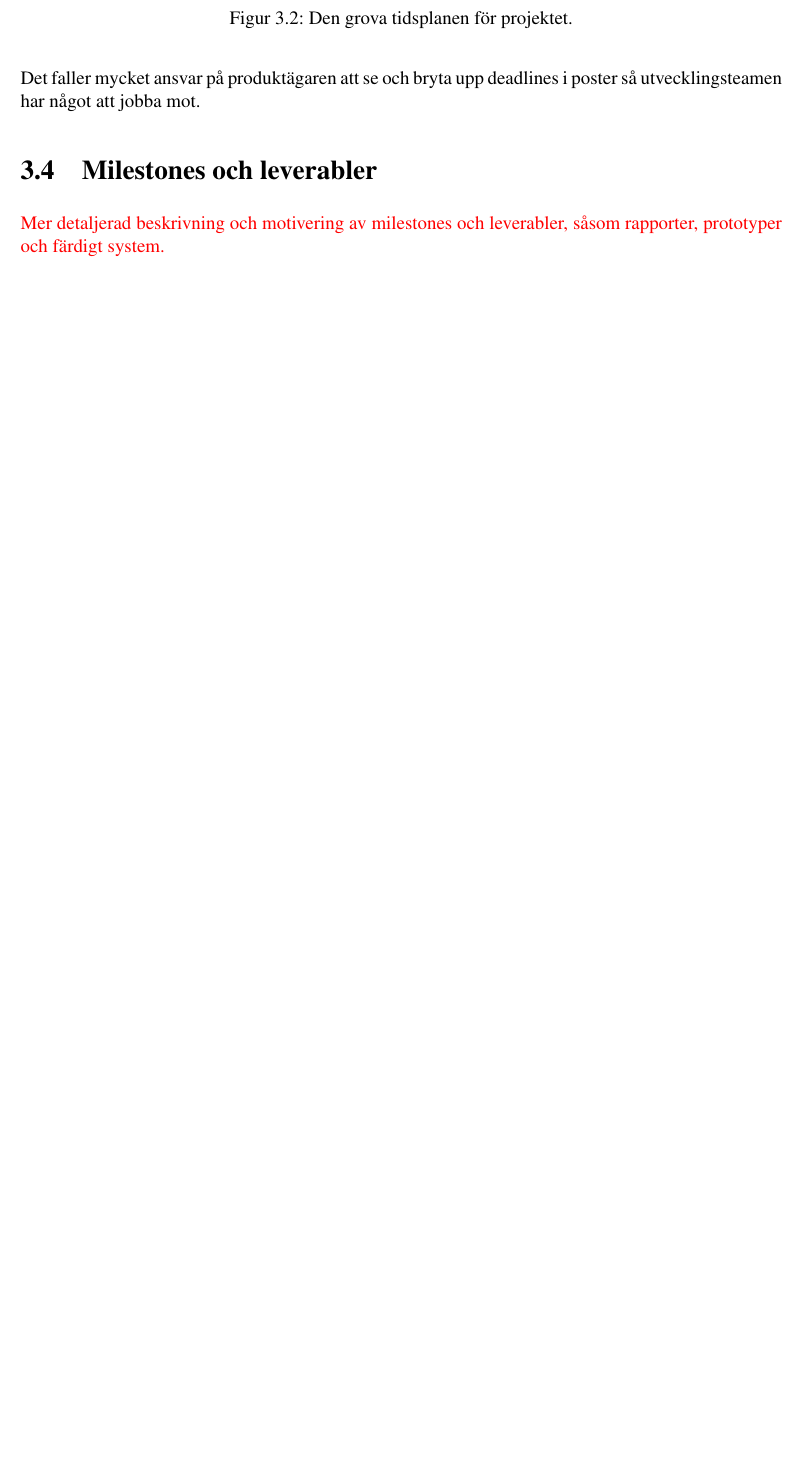
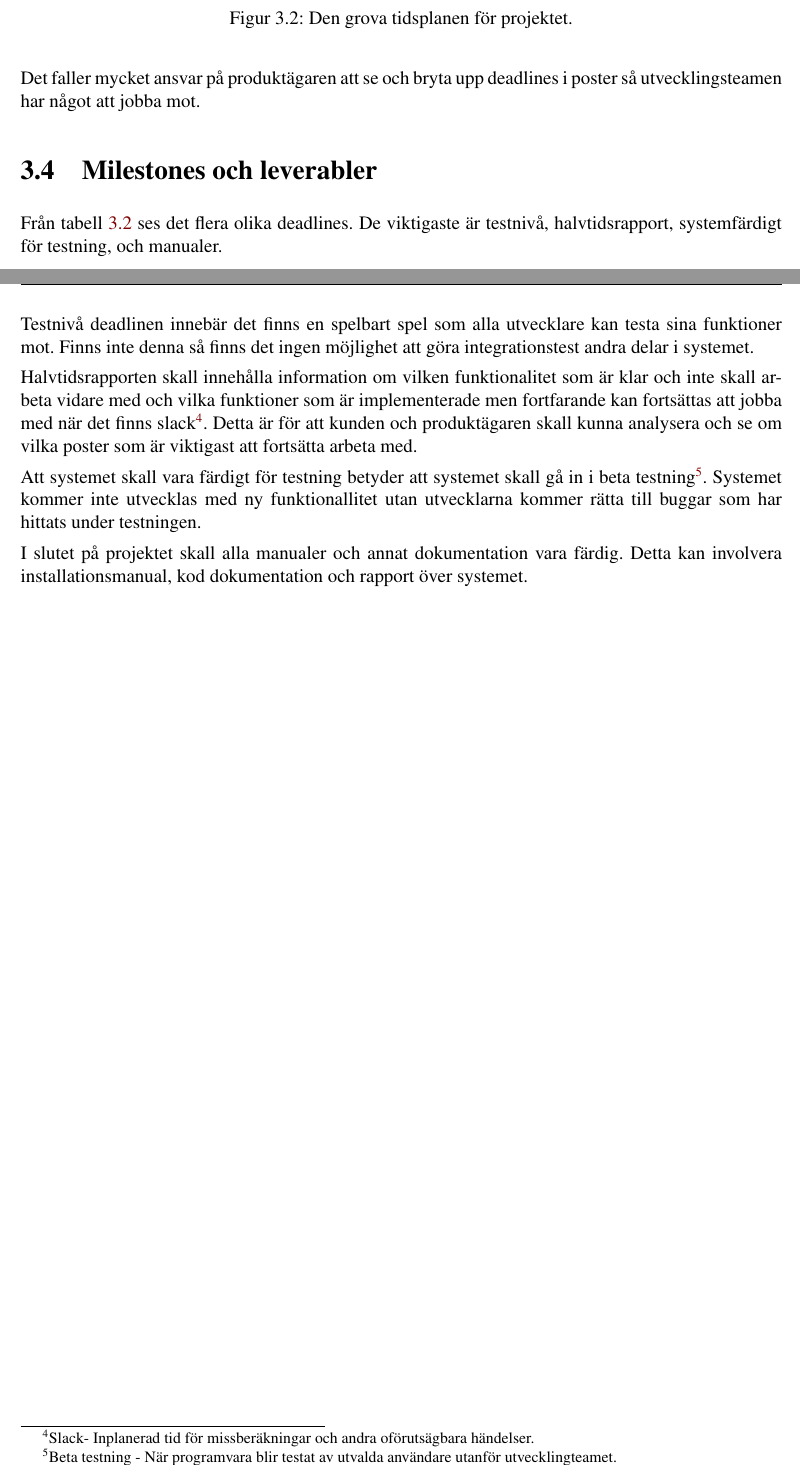
Before and after one commit to Olssdani/TNM094, a LaTeX book (Rapport/individuell rapport.tex): part of page 15 of 23 before the commit and two parts of pages 15 and 16 of 24 after it, the two joined at a grey line, cut so that both start at the same text, the shorter picture padded with empty space. Compiled offline with pdfLaTeX.

Commit message:
Skrivit lite mer och la till tabellhuvud på rätt ställe

```diff
--- a/Rapport/individuell rapport.tex
+++ b/Rapport/individuell rapport.tex
@@ -316,10 +316,15 @@ Det faller mycket ansvar på produktägaren att se och bryta upp deadlines i pos
 
 
 \section{Milestones och leverabler}
+ Från tabell \ref{fig:tidsplan} ses det flera olika deadlines. De viktigaste är testnivå, halvtidsrapport, systemfärdigt för testning, och manualer.
 
-\textcolor{red}{Mer detaljerad beskrivning och motivering av milestones och leverabler, såsom rapporter, prototyper
-och färdigt system.
-}
+ Testnivå deadlinen innebär det finns en spelbart spel som alla utvecklare kan testa sina funktioner mot. Finns inte denna så finns det ingen möjlighet att göra integrationstest andra delar i systemet.
+
+ Halvtidsrapporten skall innehålla information om vilken funktionalitet som är klar och inte skall arbeta vidare med och vilka funktioner som är implementerade men fortfarande kan fortsättas att jobba med när det finns slack\footnote{Slack- Inplanerad tid för missberäkningar och andra oförutsägbara händelser.}. Detta är för att kunden och produktägaren skall kunna analysera och se om vilka poster som är viktigast att fortsätta arbeta med.
+
+ Att systemet skall vara färdigt för testning betyder att systemet skall gå in i beta testning\footnote{Beta testning - När programvara blir testat av utvalda användare utanför utvecklingteamet.}. Systemet kommer inte utvecklas med ny funktionallitet utan utvecklarna kommer rätta till buggar som har hittats under testningen.
+
+ I slutet på projektet skall alla manualer och annat dokumentation vara färdig. Detta kan involvera installationsmanual, kod dokumentation och rapport över systemet.
 
 
 \chapter{Rutiner och principer}
```
Also changed, not shown: Böcker/lecture-12_Underhåll.pdf (added), Föreläsningar/lecture-12_Underhåll.pdf (added), Rapport/individuell rapport.pdf, Rapport/individuell rapport.tex (10 more changed lines), 5 other files.
